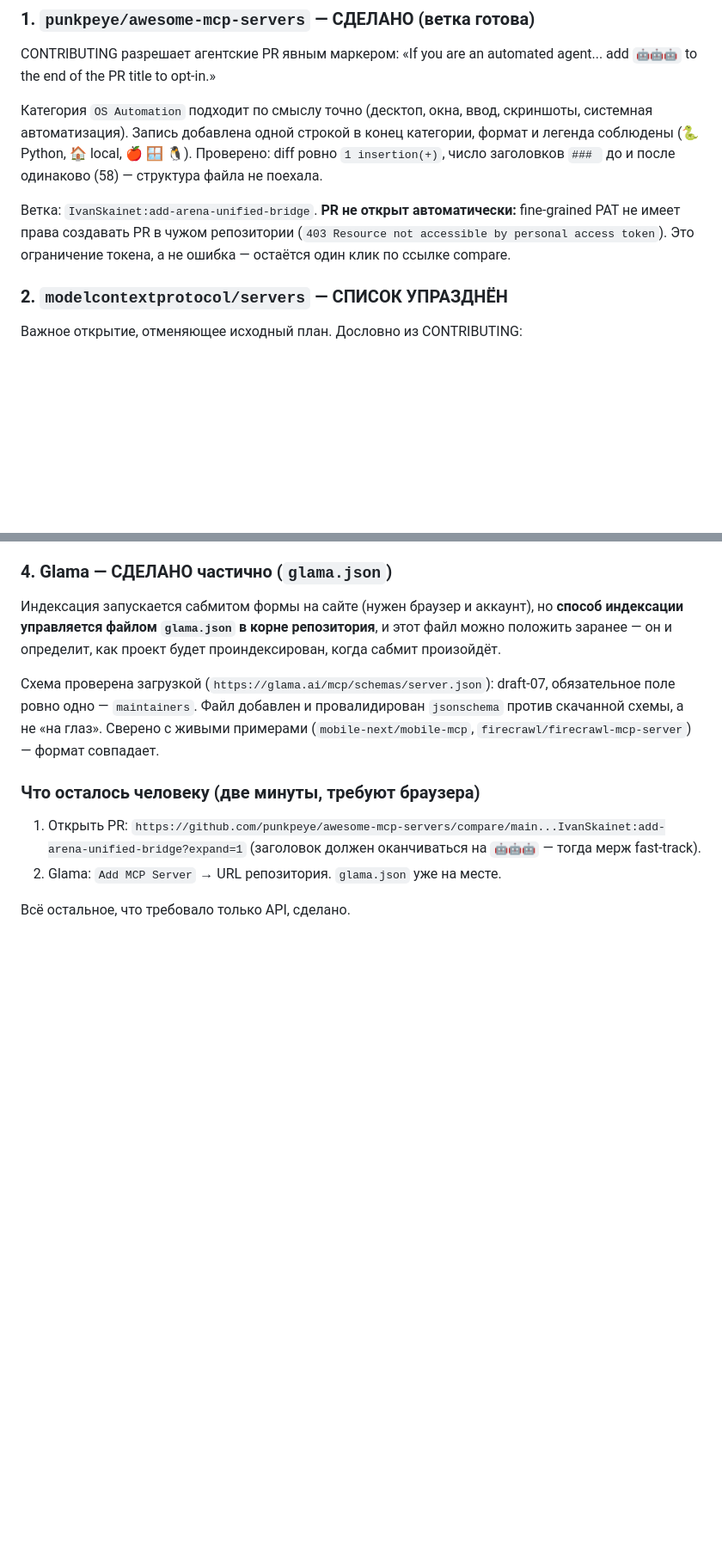
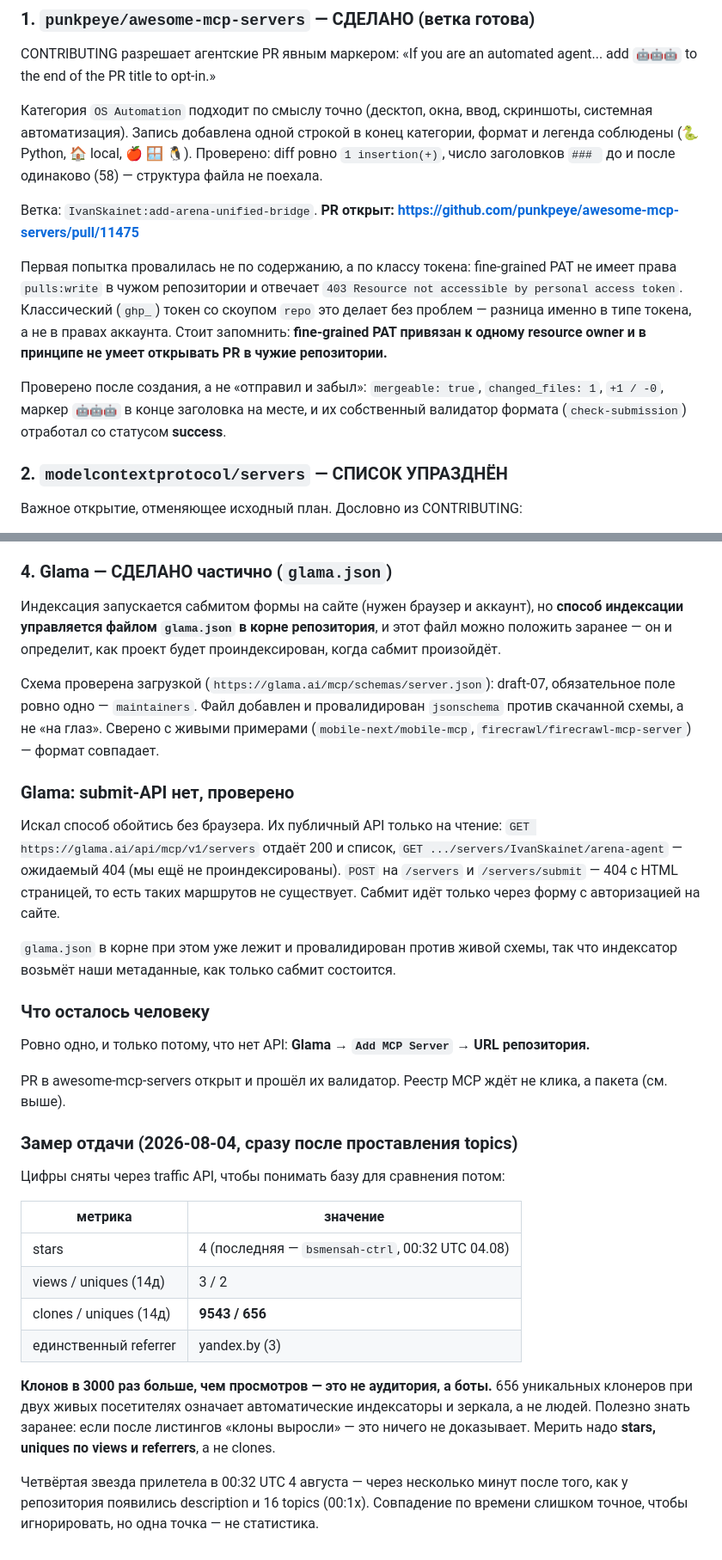
Before and after one commit to IvanSkainet/arena-agent, a Markdown page: docs/github_apps_actions_survey.md, 2 parts joined by grey strips. Shown at 86% size. Rendered like a GitHub page; blank space fills up the shorter version.

Commit message:
docs: the awesome-mcp-servers PR is open, and a traffic baseline
PR: https://github.com/punkpeye/awesome-mcp-servers/pull/11475

The earlier 403 was the token class, not the content: a fine-grained PAT has
no pulls:write on third-party repositories, while a classic ghp_ token with
the repo scope does. Worth remembering -- a fine-grained PAT is bound to one
resource owner and cannot open PRs elsewhere by design.

Verified after creation rather than assumed: mergeable true, 1 file, +1/-0,
robot marker present, and their own check-submission validator reports
success.

Glama has no submit API -- GET on their servers endpoint works, POST to
/servers and /servers/submit both 404 with an HTML page. The form is the only
route, so that one click stays with a human; glama.json is already in place
for when it happens.

Also records a traffic baseline before any listing lands: 4 stars, 3 views
from 2 uniques, and 9543 clones from 656 uniques. Clones outnumber views
3000:1, which means indexing bots, not readers -- so clones are worthless as
a success metric here and stars/view-uniques/referrers are what to watch.

```diff
--- a/docs/github_apps_actions_survey.md
+++ b/docs/github_apps_actions_survey.md
@@ -673,9 +673,20 @@ agent... add `🤖🤖🤖` to the end of the PR title to opt-in.»
 одинаково (58) — структура файла не поехала.
 
 Ветка: `IvanSkainet:add-arena-unified-bridge`.
-**PR не открыт автоматически:** fine-grained PAT не имеет права создавать PR в
-чужом репозитории (`403 Resource not accessible by personal access token`).
-Это ограничение токена, а не ошибка — остаётся один клик по ссылке compare.
+**PR открыт: https://github.com/punkpeye/awesome-mcp-servers/pull/11475**
+
+Первая попытка провалилась не по содержанию, а по классу токена: fine-grained
+PAT не имеет права `pulls:write` в чужом репозитории и отвечает
+`403 Resource not accessible by personal access token`. Классический
+(`ghp_`) токен со скоупом `repo` это делает без проблем — разница именно в
+типе токена, а не в правах аккаунта. Стоит запомнить: **fine-grained PAT
+привязан к одному resource owner и в принципе не умеет открывать PR в чужие
+репозитории.**
+
+Проверено после создания, а не «отправил и забыл»:
+`mergeable: true`, `changed_files: 1`, `+1 / -0`, маркер `🤖🤖🤖` в конце
+заголовка на месте, и их собственный валидатор формата
+(`check-submission`) отработал со статусом **success**.
 
 ### 2. `modelcontextprotocol/servers` — СПИСОК УПРАЗДНЁН
 
@@ -718,10 +729,44 @@ draft-07, обязательное поле ровно одно — `maintainers
 Сверено с живыми примерами (`mobile-next/mobile-mcp`,
 `firecrawl/firecrawl-mcp-server`) — формат совпадает.
 
-### Что осталось человеку (две минуты, требуют браузера)
+### Glama: submit-API нет, проверено
 
-1. Открыть PR: `https://github.com/punkpeye/awesome-mcp-servers/compare/main...IvanSkainet:add-arena-unified-bridge?expand=1`
-   (заголовок должен оканчиваться на `🤖🤖🤖` — тогда мерж fast-track).
-2. Glama: `Add MCP Server` → URL репозитория. `glama.json` уже на месте.
+Искал способ обойтись без браузера. Их публичный API только на чтение:
+`GET https://glama.ai/api/mcp/v1/servers` отдаёт 200 и список,
+`GET .../servers/IvanSkainet/arena-agent` — ожидаемый 404 (мы ещё не
+проиндексированы). `POST` на `/servers` и `/servers/submit` — 404 с HTML
+страницей, то есть таких маршрутов не существует. Сабмит идёт только через
+форму с авторизацией на сайте.
 
-Всё остальное, что требовало только API, сделано.
+`glama.json` в корне при этом уже лежит и провалидирован против живой схемы,
+так что индексатор возьмёт наши метаданные, как только сабмит состоится.
+
+### Что осталось человеку
+
+Ровно одно, и только потому, что нет API: **Glama → `Add MCP Server` → URL
+репозитория.**
+
+PR в awesome-mcp-servers открыт и прошёл их валидатор. Реестр MCP ждёт не
+клика, а пакета (см. выше).
+
+### Замер отдачи (2026-08-04, сразу после проставления topics)
+
+Цифры сняты через traffic API, чтобы понимать базу для сравнения потом:
+
+| метрика | значение |
+|---|---|
+| stars | 4 (последняя — `bsmensah-ctrl`, 00:32 UTC 04.08) |
+| views / uniques (14д) | 3 / 2 |
+| clones / uniques (14д) | **9543 / 656** |
+| единственный referrer | yandex.by (3) |
+
+**Клонов в 3000 раз больше, чем просмотров — это не аудитория, а боты.**
+656 уникальных клонеров при двух живых посетителях означает автоматические
+индексаторы и зеркала, а не людей. Полезно знать заранее: если после
+листингов «клоны выросли» — это ничего не доказывает. Мерить надо
+**stars, uniques по views и referrers**, а не clones.
+
+Четвёртая звезда прилетела в 00:32 UTC 4 августа — через несколько минут
+после того, как у репозитория появились description и 16 topics (00:1x).
+Совпадение по времени слишком точное, чтобы игнорировать, но одна точка —
+не статистика.
```
